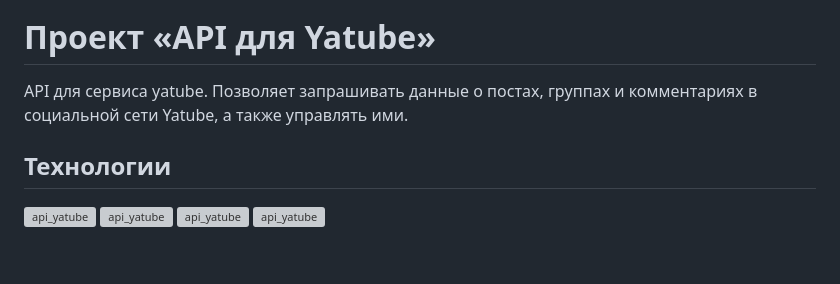
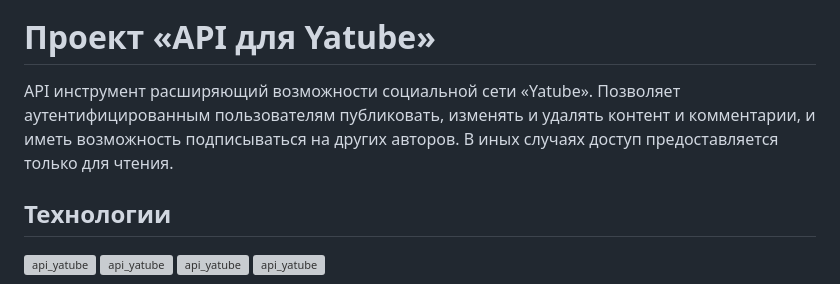
Before and after one commit to shulikin/api_final_yatube, a Markdown page: README.md, the part around the change. GitHub-like rendering; blank space fills up the shorter version; grey boxes are pictures that could not be loaded.

```diff
--- a/README.md
+++ b/README.md
@@ -1,6 +1,9 @@
 ![api_yatube](https://shulikin.com/images/Api.png)
 # Проект «API для Yatube»
-API для сервиса yatube. Позволяет запрашивать данные о постах, группах и комментариях в социальной сети Yatube, а также управлять ими.
+API инструмент расширяющий возможности социальной сети «Yatube».
+Позволяет аутентифицированным пользователям публиковать, изменять и удалять контент и комментарии, и иметь возможность подписываться на других авторов.
+В иных случаях доступ предоставляется только для чтения.
+
 ## Технологии
 ![api_yatube](https://shulikin.com/images/py.png) ![api_yatube](https://shulikin.com/images/django.png) ![api_yatube](https://shulikin.com/images/jwt.png) ![api_yatube](https://shulikin.com/images/rest.png)
 ## Как запустить
```
